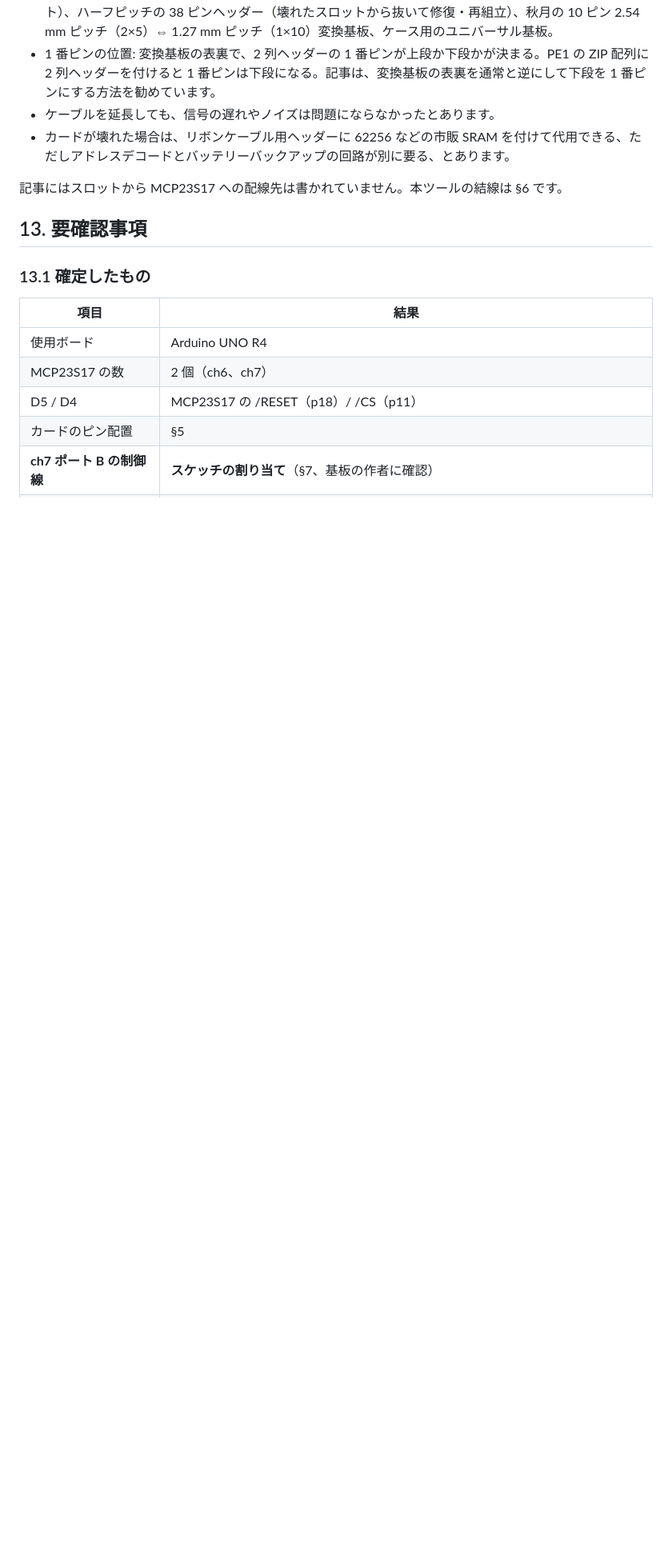
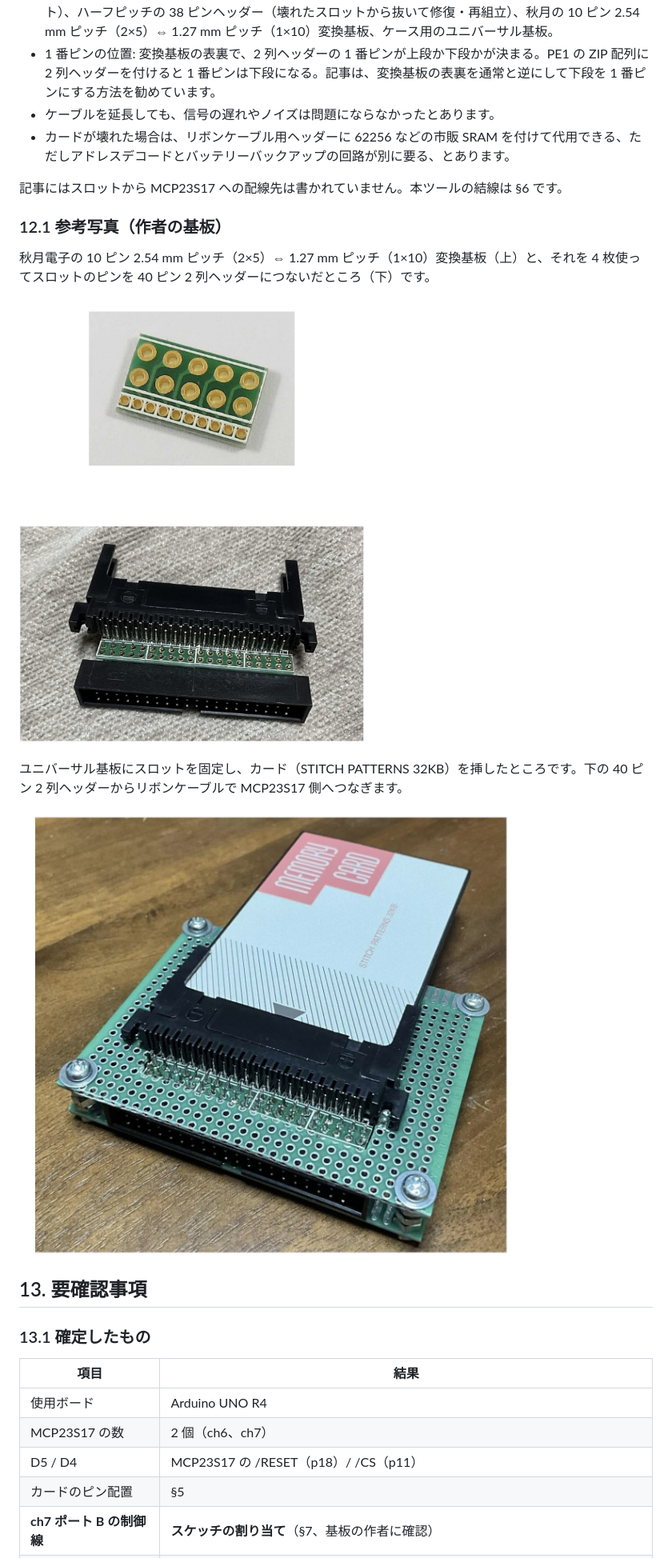
Before and after one commit to cheeky-smokey/FUJISOKU-SRAM-Utility, a Markdown page: docs/hardware.md, the part around the change. Shown at 80% size. Drawn GitHub-style; pictures changed too: docs/images/slot-adapter-akizuki.jpg (added), docs/images/slot-extender.jpg (added); blank space fills up the shorter version.

Commit message:
Add reference photos of the memory card slot
- docs/images/slot-adapter-akizuki.jpg: Akizuki 10-pin 2.54 mm (2x5) to
  1.27 mm (1x10) adapter boards and how they connect the slot pins to
  the 40-pin two-row header.
- docs/images/slot-extender.jpg: the slot on a perfboard with a card.
- hardware.md §12.1 shows both photos; README links to it.
  Photo metadata (EXIF) was removed.

Co-Authored-By: Claude Opus 5.5 <noreply@anthropic.com>
Claude-Session: https://claude.ai/code/session_01UJuSgzhm1N2XSN85DYFj5Y

```diff
--- a/docs/hardware.md
+++ b/docs/hardware.md
@@ -340,6 +340,16 @@ v1 の `SPI_SRAM` マクロ（SPI SRAM の代わりに 62256 を使う）は廃
 
 記事にはスロットから MCP23S17 への配線先は書かれていません。本ツールの結線は §6 です。
 
+### 12.1 参考写真（作者の基板）
+
+秋月電子の 10 ピン 2.54 mm ピッチ（2×5）⇔ 1.27 mm ピッチ（1×10）変換基板（上）と、それを 4 枚使ってスロットのピンを 40 ピン 2 列ヘッダーにつないだところ（下）です。
+
+![10 ピン 2.54 mm ⇔ 1.27 mm 変換基板と、スロットへの取り付け](images/slot-adapter-akizuki.jpg)
+
+ユニバーサル基板にスロットを固定し、カード（STITCH PATTERNS 32KB）を挿したところです。下の 40 ピン 2 列ヘッダーからリボンケーブルで MCP23S17 側へつなぎます。
+
+![ユニバーサル基板に組んだスロットとカード](images/slot-extender.jpg)
+
 ## 13. 要確認事項
 
 ### 13.1 確定したもの
```
Also changed, not shown: README.md (+1 -1 lines).
